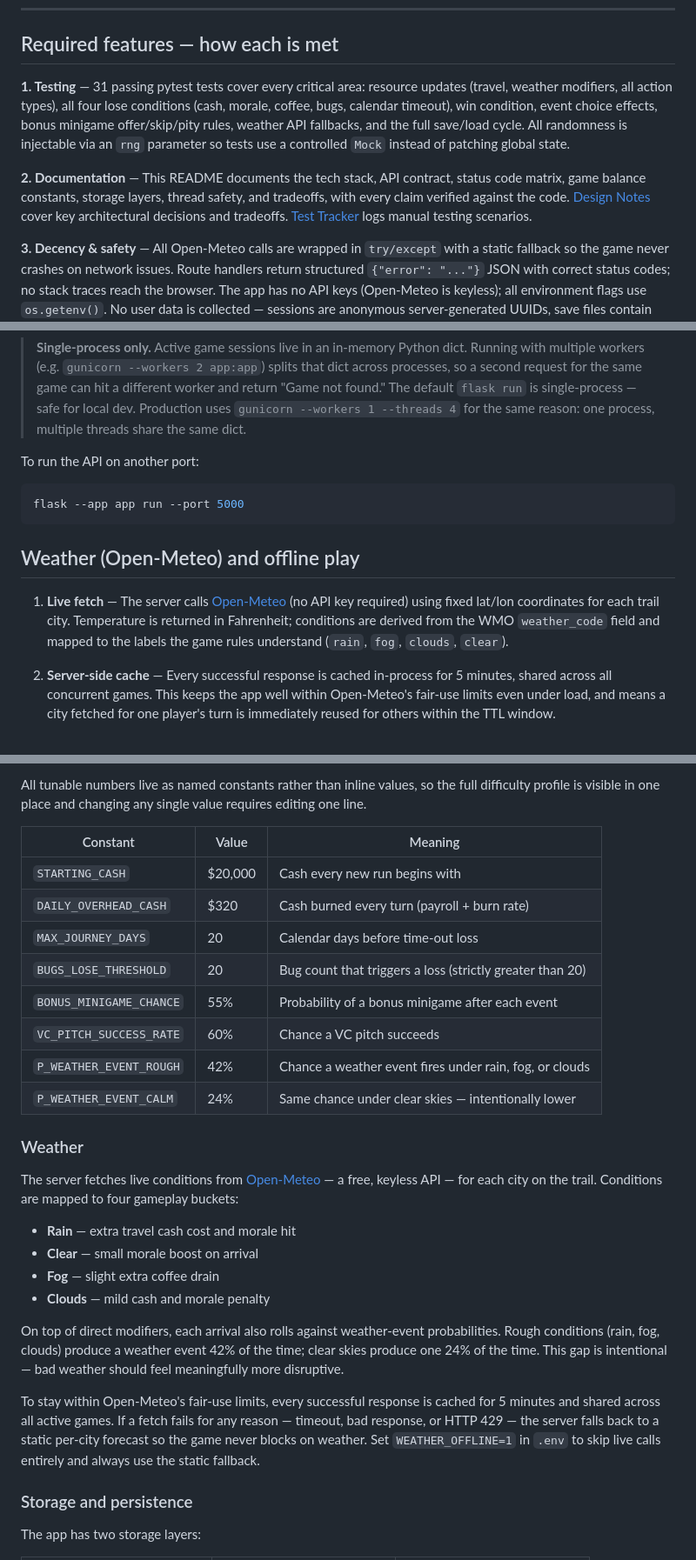
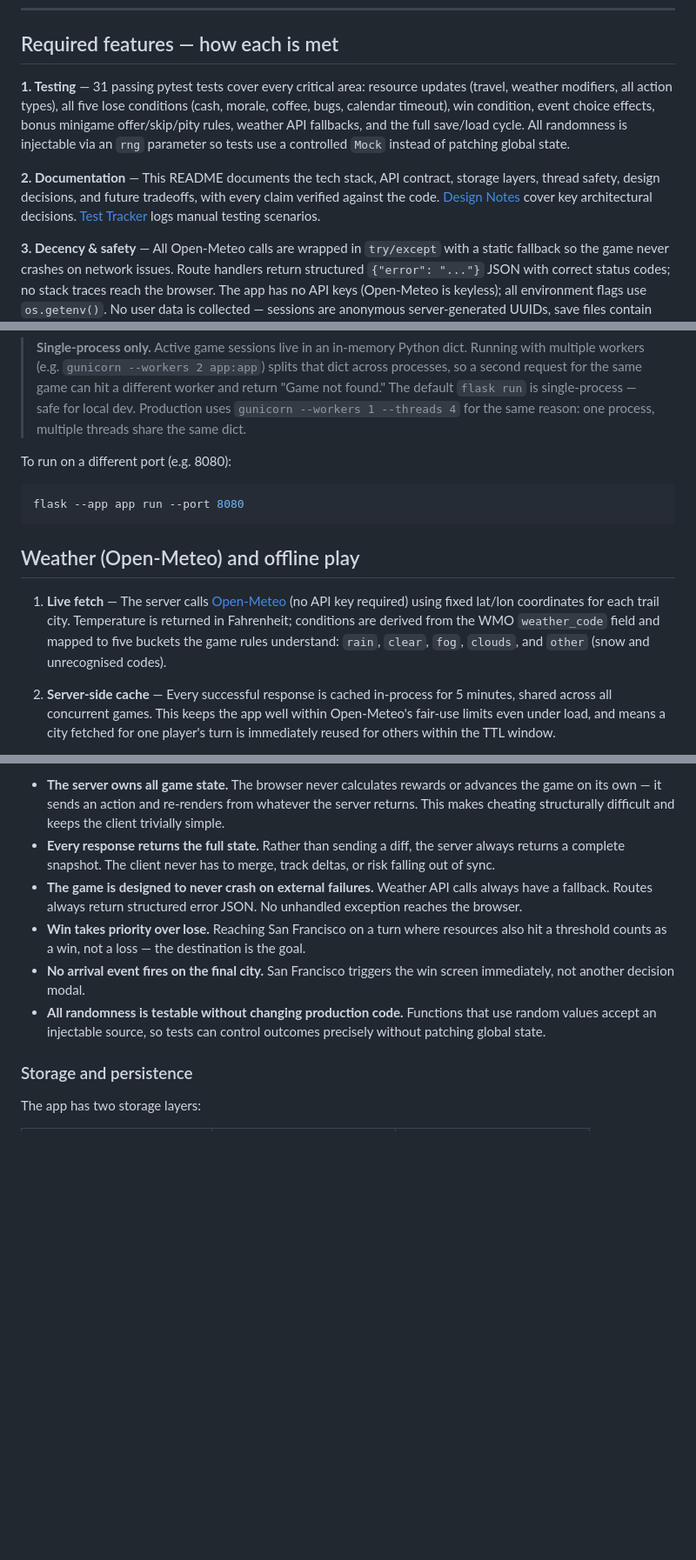
Before and after one commit to clairecleverlamb/SiliconValley_Trail, a Markdown page: README.md, 3 parts joined by grey strips. Shown at 87% size. Drawn GitHub-style; blank space fills up the shorter version.

Commit message:
polish readme for better flow

````diff
--- a/README.md
+++ b/README.md
@@ -17,9 +17,9 @@ A replayable, Oregon Trail–style survival game for a scrappy startup driving f
 
 ## Required features — how each is met
 
-**1. Testing** — 31 passing pytest tests cover every critical area: resource updates (travel, weather modifiers, all action types), all four lose conditions (cash, morale, coffee, bugs, calendar timeout), win condition, event choice effects, bonus minigame offer/skip/pity rules, weather API fallbacks, and the full save/load cycle. All randomness is injectable via an `rng` parameter so tests use a controlled `Mock` instead of patching global state.
+**1. Testing** — 31 passing pytest tests cover every critical area: resource updates (travel, weather modifiers, all action types), all five lose conditions (cash, morale, coffee, bugs, calendar timeout), win condition, event choice effects, bonus minigame offer/skip/pity rules, weather API fallbacks, and the full save/load cycle. All randomness is injectable via an `rng` parameter so tests use a controlled `Mock` instead of patching global state.
 
-**2. Documentation** — This README documents the tech stack, API contract, status code matrix, game balance constants, storage layers, thread safety, and tradeoffs, with every claim verified against the code. [Design Notes](https://docs.google.com/document/d/1R2eA5L-KQ59NZut7s5cs9GnEsiwRfGLMpWYfgsh1hNQ/edit?tab=t.0) cover key architectural decisions and tradeoffs. [Test Tracker](https://docs.google.com/spreadsheets/d/1Ze7bkQS1GjRClXzMj7oVHJIh56OzV7ZNF-kzHdV8vNc/edit?gid=0#gid=0) logs manual testing scenarios.
+**2. Documentation** — This README documents the tech stack, API contract, storage layers, thread safety, design decisions, and future tradeoffs, with every claim verified against the code. [Design Notes](https://docs.google.com/document/d/1R2eA5L-KQ59NZut7s5cs9GnEsiwRfGLMpWYfgsh1hNQ/edit?tab=t.0) cover key architectural decisions. [Test Tracker](https://docs.google.com/spreadsheets/d/1Ze7bkQS1GjRClXzMj7oVHJIh56OzV7ZNF-kzHdV8vNc/edit?gid=0#gid=0) logs manual testing scenarios.
 
 **3. Decency & safety** — All Open-Meteo calls are wrapped in `try/except` with a static fallback so the game never crashes on network issues. Route handlers return structured `{"error": "..."}` JSON with correct status codes; no stack traces reach the browser. The app has no API keys (Open-Meteo is keyless); all environment flags use `os.getenv()`. No user data is collected — sessions are anonymous server-generated UUIDs, save files contain only game state, and there are no cookies, logins, or analytics.
 
@@ -60,15 +60,15 @@ Open [http://127.0.0.1:5000](http://127.0.0.1:5000) in your browser.
 
 > **Single-process only.** Active game sessions live in an in-memory Python dict. Running with multiple workers (e.g. `gunicorn --workers 2 app:app`) splits that dict across processes, so a second request for the same game can hit a different worker and return "Game not found." The default `flask run` is single-process — safe for local dev. Production uses `gunicorn --workers 1 --threads 4` for the same reason: one process, multiple threads share the same dict.
 
-To run the API on another port:
+To run on a different port (e.g. 8080):
 
 ```bash
-flask --app app run --port 5000
+flask --app app run --port 8080
 ```
 
 ## Weather (Open-Meteo) and offline play
 
-1. **Live fetch** — The server calls [Open-Meteo](https://open-meteo.com/) (no API key required) using fixed lat/lon coordinates for each trail city. Temperature is returned in Fahrenheit; conditions are derived from the WMO `weather_code` field and mapped to the labels the game rules understand (`rain`, `fog`, `clouds`, `clear`).
+1. **Live fetch** — The server calls [Open-Meteo](https://open-meteo.com/) (no API key required) using fixed lat/lon coordinates for each trail city. Temperature is returned in Fahrenheit; conditions are derived from the WMO `weather_code` field and mapped to five buckets the game rules understand: `rain`, `clear`, `fog`, `clouds`, and `other` (snow and unrecognised codes).
 
 2. **Server-side cache** — Every successful response is cached in-process for 5 minutes, shared across all concurrent games. This keeps the app well within Open-Meteo's fair-use limits even under load, and means a city fetched for one player's turn is immediately reused for others within the TTL window.
 
@@ -137,29 +120,10 @@ The suite runs 31 tests in under a second (excluding the live weather network te
 
-All tunable numbers live as named constants rather than inline values, so the full difficulty profile is visible in one place and changing any single value requires editing one line.
-
-| Constant | Value | Meaning |
-|----------|-------|---------|
-| `STARTING_CASH` | $20,000 | Cash every new run begins with |
-| `DAILY_OVERHEAD_CASH` | $320 | Cash burned every turn (payroll + burn rate) |
-| `MAX_JOURNEY_DAYS` | 20 | Calendar days before time-out loss |
-| `BUGS_LOSE_THRESHOLD` | 20 | Bug count that triggers a loss (strictly greater than 20) |
-| `BONUS_MINIGAME_CHANCE` | 55% | Probability of a bonus minigame after each event |
-| `VC_PITCH_SUCCESS_RATE` | 60% | Chance a VC pitch succeeds |
-| `P_WEATHER_EVENT_ROUGH` | 42% | Chance a weather event fires under rain, fog, or clouds |
-| `P_WEATHER_EVENT_CALM` | 24% | Same chance under clear skies — intentionally lower |
-
-### Weather
-
-The server fetches live conditions from [Open-Meteo](https://open-meteo.com/) — a free, keyless API — for each city on the trail. Conditions are mapped to four gameplay buckets:
-
-- **Rain** — extra travel cash cost and morale hit
-- **Clear** — small morale boost on arrival
-- **Fog** — slight extra coffee drain
-- **Clouds** — mild cash and morale penalty
-
-On top of direct modifiers, each arrival also rolls against weather-event probabilities. Rough conditions (rain, fog, clouds) produce a weather event 42% of the time; clear skies produce one 24% of the time. This gap is intentional — bad weather should feel meaningfully more disruptive.
-
-To stay within Open-Meteo's fair-use limits, every successful response is cached for 5 minutes and shared across all active games. If a fetch fails for any reason — timeout, bad response, or HTTP 429 — the server falls back to a static per-city forecast so the game never blocks on weather. Set `WEATHER_OFFLINE=1` in `.env` to skip live calls entirely and always use the static fallback.
+- **The server owns all game state.** The browser never calculates rewards or advances the game on its own — it sends an action and re-renders from whatever the server returns. This makes cheating structurally difficult and keeps the client trivially simple.
+- **Every response returns the full state.** Rather than sending a diff, the server always returns a complete snapshot. The client never has to merge, track deltas, or risk falling out of sync.
+- **The game is designed to never crash on external failures.** Weather API calls always have a fallback. Routes always return structured error JSON. No unhandled exception reaches the browser.
+- **Win takes priority over lose.** Reaching San Francisco on a turn where resources also hit a threshold counts as a win, not a loss — the destination is the goal.
+- **No arrival event fires on the final city.** San Francisco triggers the win screen immediately, not another decision modal.
+- **All randomness is testable without changing production code.** Functions that use random values accept an injectable source, so tests can control outcomes precisely without patching global state.
 
 ### Storage and persistence
 
````
Also changed, not shown: other parts of README.md (+3 -29 lines).
